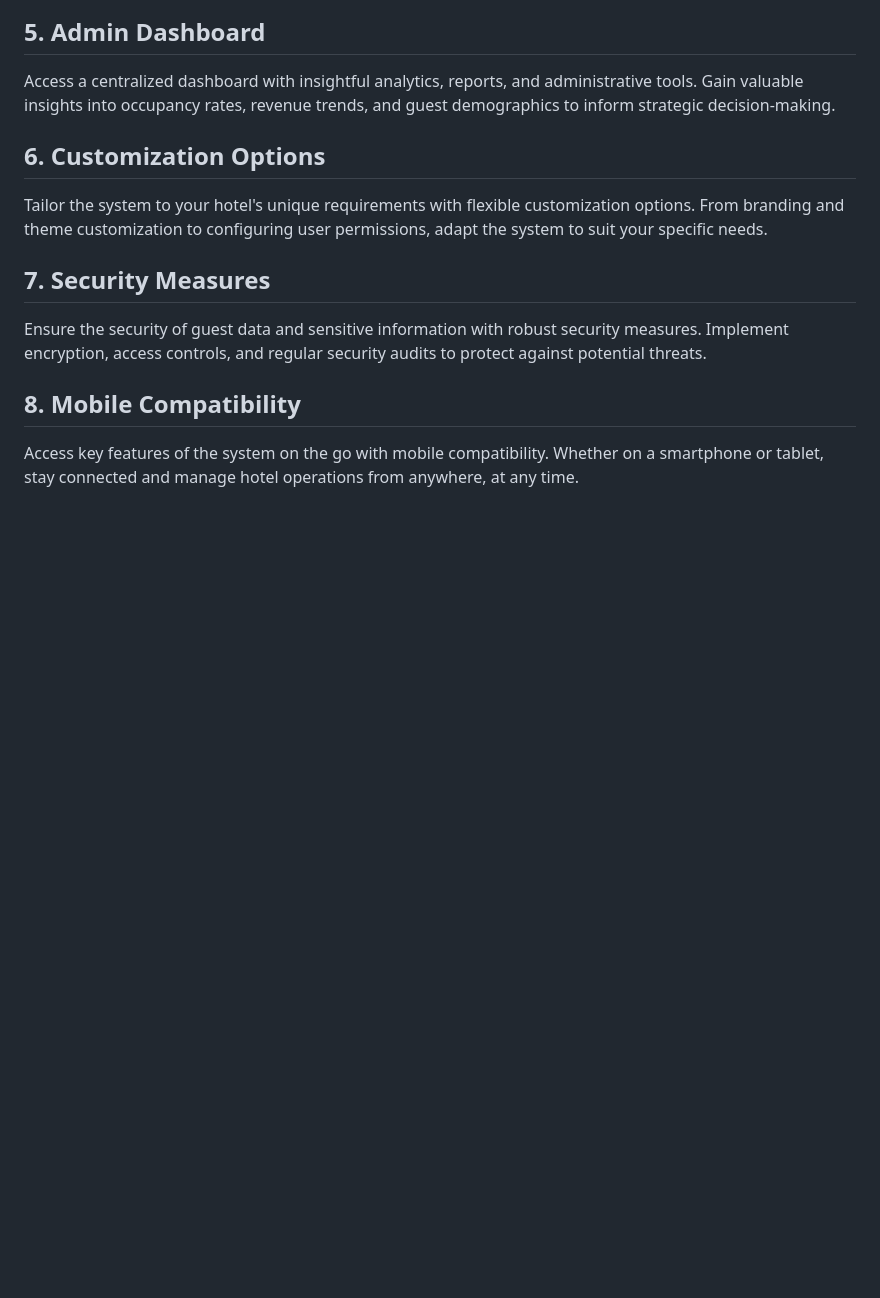
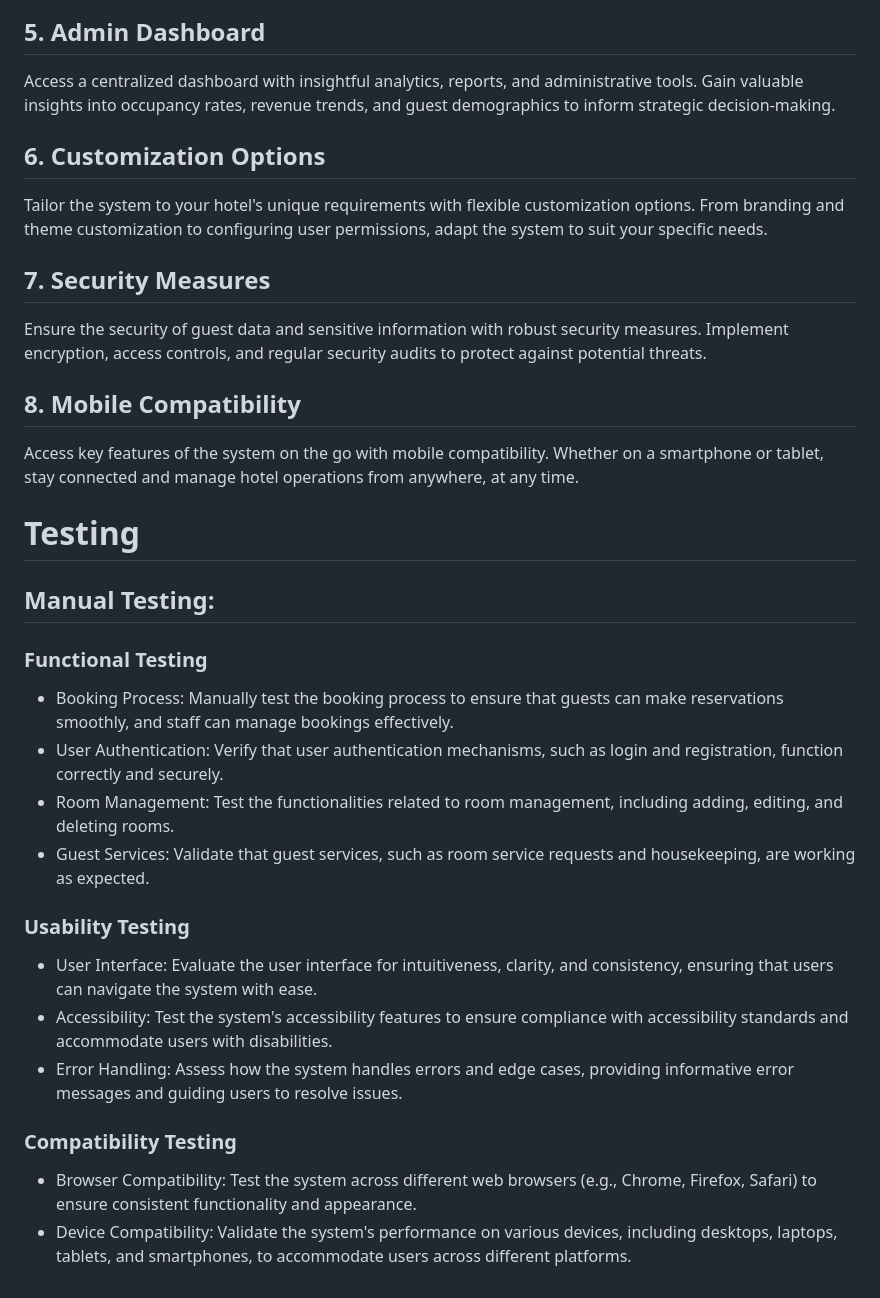
Before and after one commit to IsaLubs/Tcozy, a Markdown page: README.md, the part around the change. GitHub-like rendering; blank space fills up the shorter version.

Commit message:
Update README.md
Added manual testing checklist to README.md

```diff
--- a/README.md
+++ b/README.md
@@ -82,3 +82,21 @@ Ensure the security of guest data and sensitive information with robust security
 
 ## 8. Mobile Compatibility
 Access key features of the system on the go with mobile compatibility. Whether on a smartphone or tablet, stay connected and manage hotel operations from anywhere, at any time.
+
+# Testing
+
+## Manual Testing:
+
+### Functional Testing
+ - Booking Process: Manually test the booking process to ensure that guests can make reservations smoothly, and staff can manage bookings effectively.
+ - User Authentication: Verify that user authentication mechanisms, such as login and registration, function correctly and securely.
+ - Room Management: Test the functionalities related to room management, including adding, editing, and deleting rooms.
+ - Guest Services: Validate that guest services, such as room service requests and housekeeping, are working as expected.
+### Usability Testing
+ - User Interface: Evaluate the user interface for intuitiveness, clarity, and consistency, ensuring that users can navigate the system with ease.
+ - Accessibility: Test the system's accessibility features to ensure compliance with accessibility standards and accommodate users with disabilities.
+ - Error Handling: Assess how the system handles errors and edge cases, providing informative error messages and guiding users to resolve issues.
+
+### Compatibility Testing
+ - Browser Compatibility: Test the system across different web browsers (e.g., Chrome, Firefox, Safari) to ensure consistent functionality and appearance.
+ - Device Compatibility: Validate the system's performance on various devices, including desktops, laptops, tablets, and smartphones, to accommodate users across different platforms.
```
